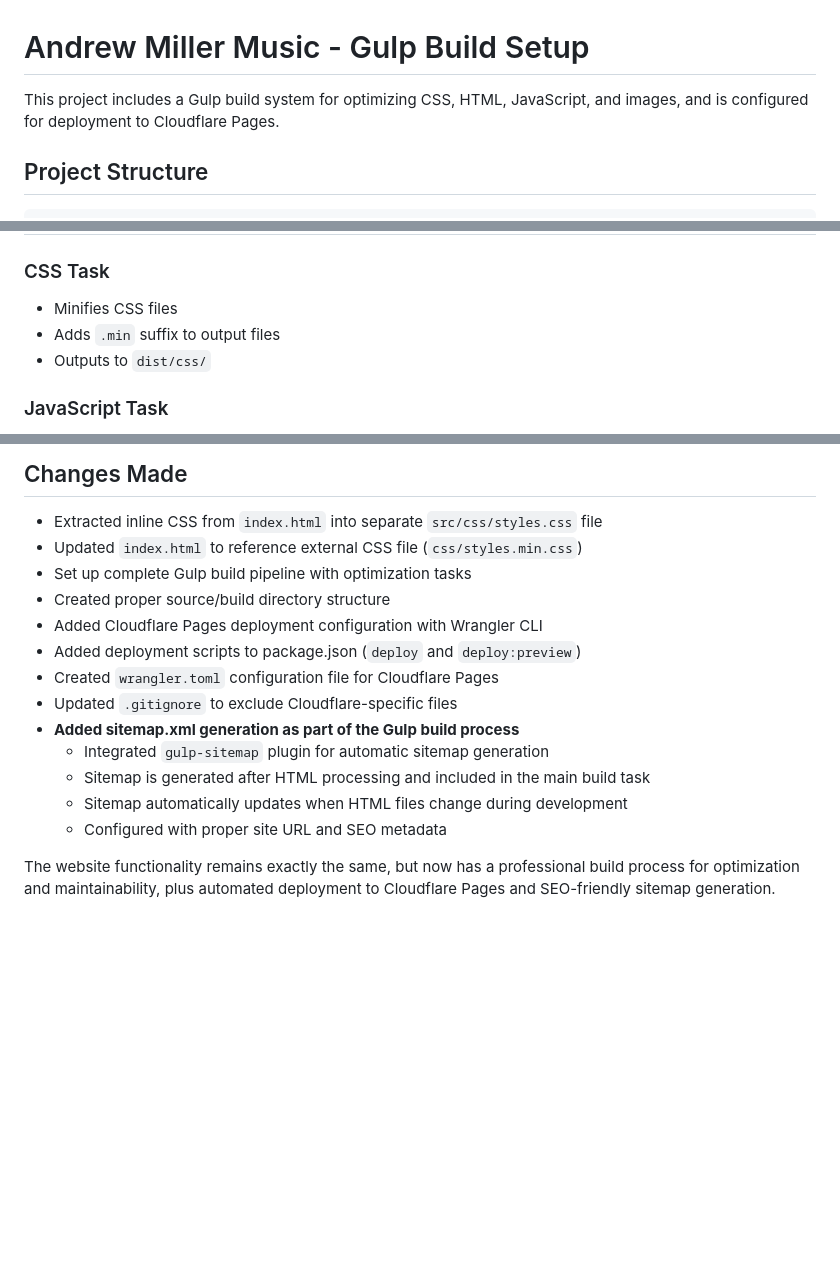
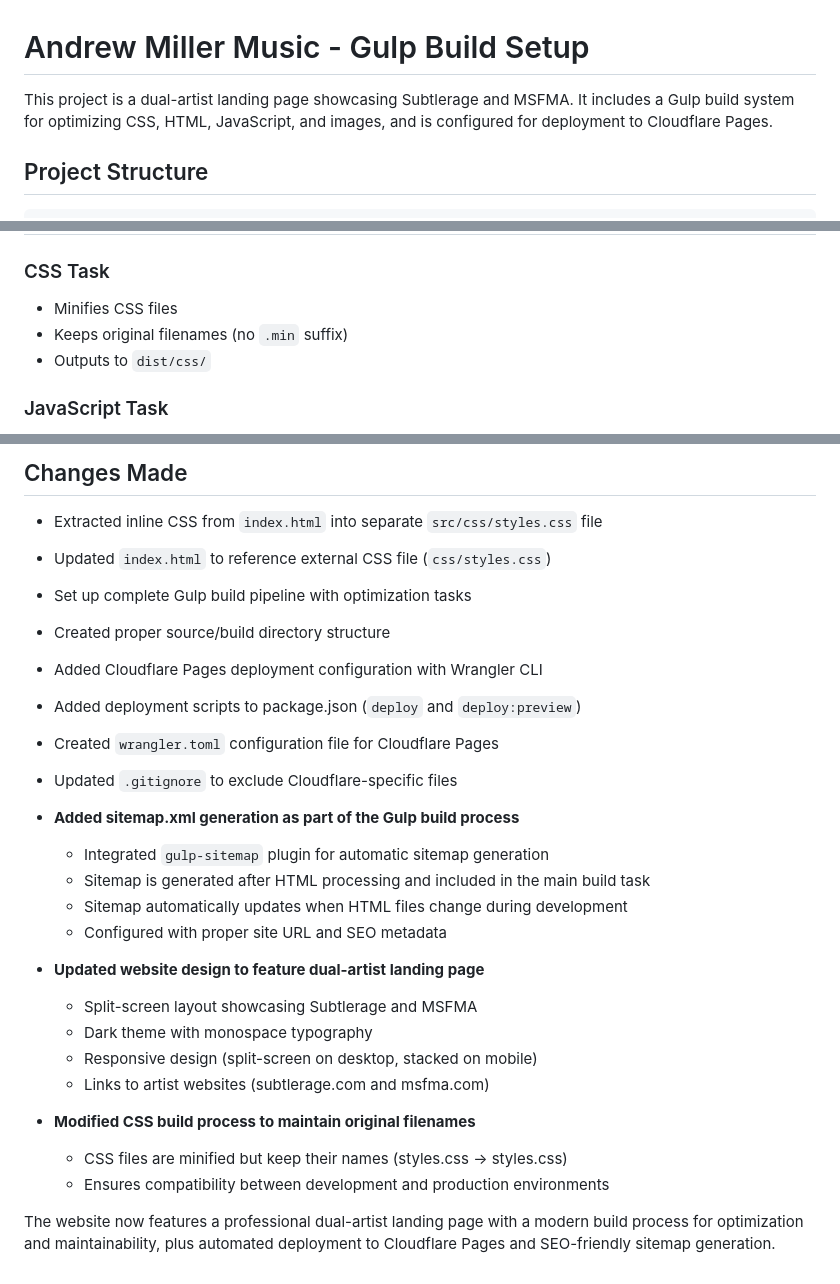
Before and after one commit to 84em/andrewmillermusic, a Markdown page: README.md, 3 parts joined by grey strips. GitHub-like rendering; blank space fills up the shorter version.

Commit message:
Updates README to reflect dual-artist landing page
Documents the transition from single-artist to dual-artist showcase featuring split-screen layout

Corrects CSS build process documentation to reflect filename preservation instead of minification suffixes

Updates project description and changelog to accurately represent current website functionality

```diff
--- a/README.md
+++ b/README.md
@@ -1,6 +1,6 @@
 # Andrew Miller Music - Gulp Build Setup
 
-This project includes a Gulp build system for optimizing CSS, HTML, JavaScript, and images, and is configured for deployment to Cloudflare Pages.
+This project is a dual-artist landing page showcasing Subtlerage and MSFMA. It includes a Gulp build system for optimizing CSS, HTML, JavaScript, and images, and is configured for deployment to Cloudflare Pages.
 
 ## Project Structure
 
@@ -46,7 +46,7 @@ This project includes a Gulp build system for optimizing CSS, HTML, JavaScript,
 
 ### CSS Task
 - Minifies CSS files
-- Adds `.min` suffix to output files
+- Keeps original filenames (no `.min` suffix)
 - Outputs to `dist/css/`
 
 ### JavaScript Task
@@ -127,7 +127,7 @@ The deployment is configured via `wrangler.toml`:
 ## Changes Made
 
 - Extracted inline CSS from `index.html` into separate `src/css/styles.css` file
-- Updated `index.html` to reference external CSS file (`css/styles.min.css`)
+- Updated `index.html` to reference external CSS file (`css/styles.css`)
 - Set up complete Gulp build pipeline with optimization tasks
 - Created proper source/build directory structure
 - Added Cloudflare Pages deployment configuration with Wrangler CLI
@@ -140,4 +140,13 @@ The deployment is configured via `wrangler.toml`:
   - Sitemap automatically updates when HTML files change during development
   - Configured with proper site URL and SEO metadata
 
-The website functionality remains exactly the same, but now has a professional build process for optimization and maintainability, plus automated deployment to Cloudflare Pages and SEO-friendly sitemap generation.
+- **Updated website design to feature dual-artist landing page**
+  - Split-screen layout showcasing Subtlerage and MSFMA
+  - Dark theme with monospace typography
+  - Responsive design (split-screen on desktop, stacked on mobile)
+  - Links to artist websites (subtlerage.com and msfma.com)
+- **Modified CSS build process to maintain original filenames**
+  - CSS files are minified but keep their names (styles.css → styles.css)
+  - Ensures compatibility between development and production environments
+
+The website now features a professional dual-artist landing page with a modern build process for optimization and maintainability, plus automated deployment to Cloudflare Pages and SEO-friendly sitemap generation.
```
